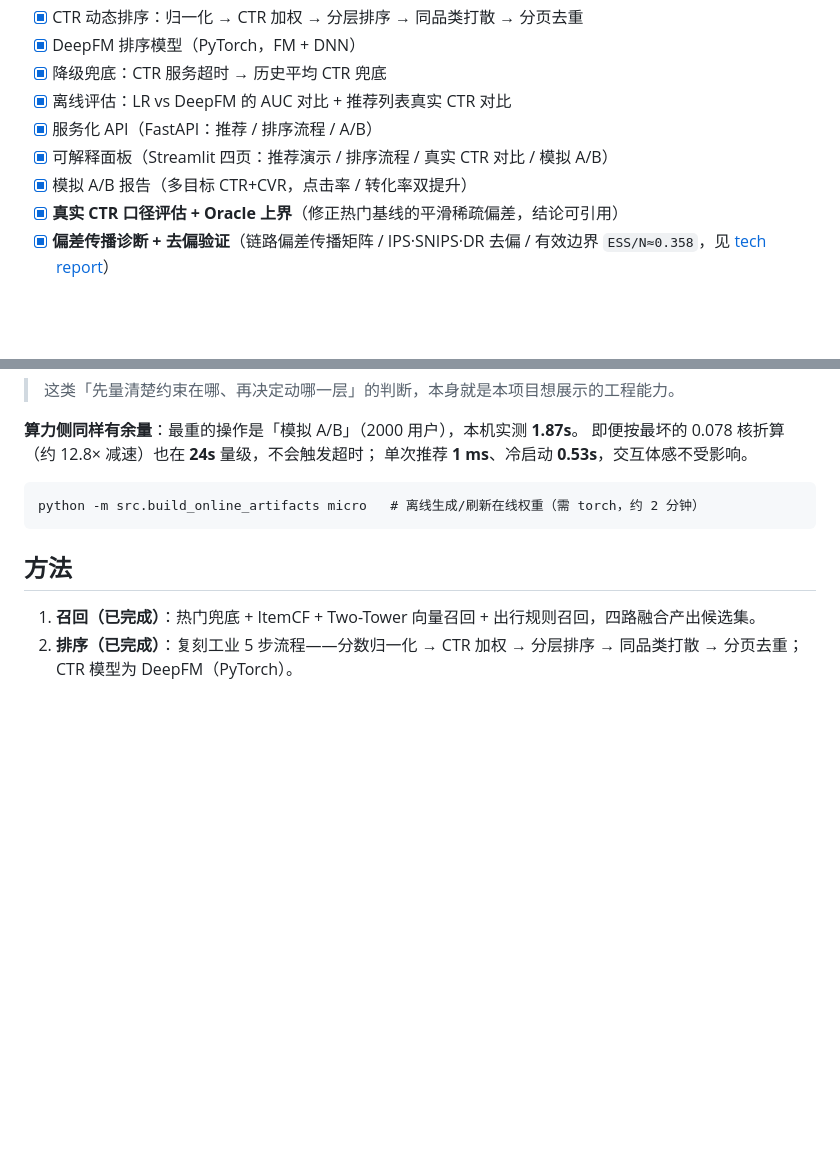
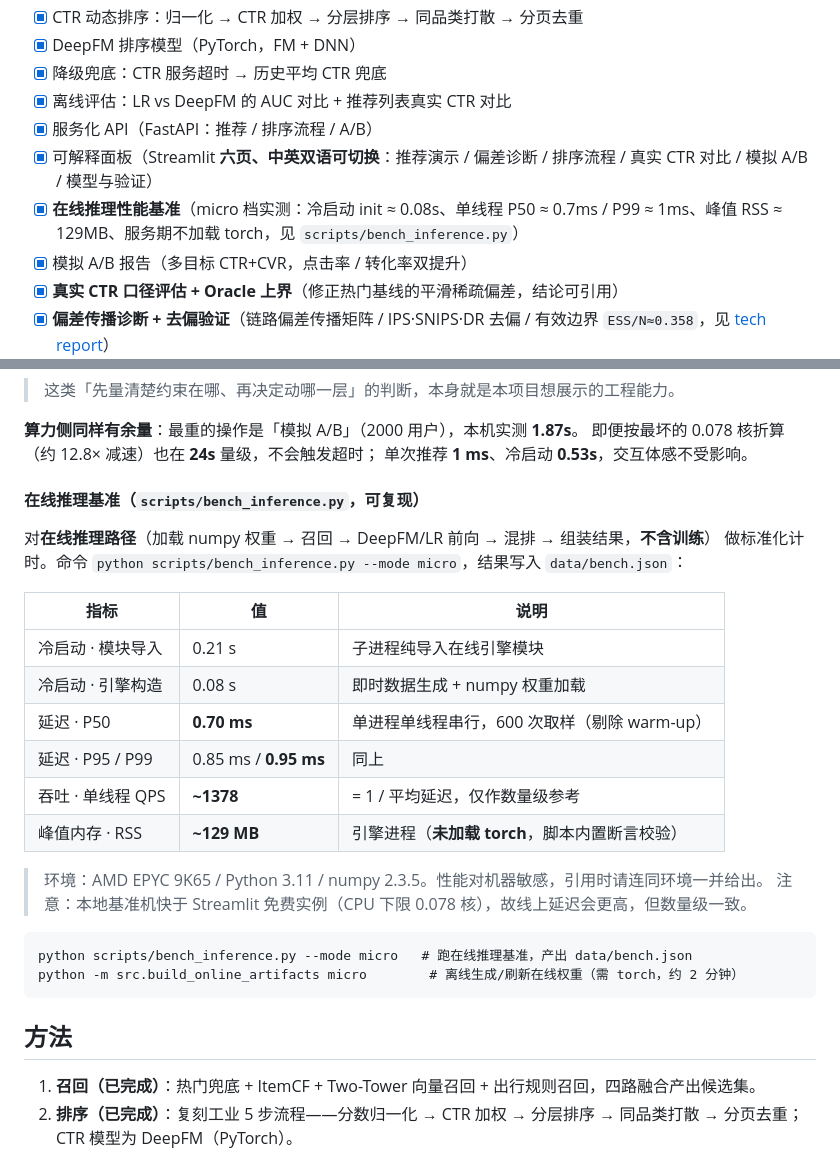
Before and after one commit to Elijah-Lin-Dancer/AeroRec, a Markdown page: README.md, 2 parts joined by grey strips. Drawn GitHub-style; blank space fills up the shorter version.

````diff
--- a/README.md
+++ b/README.md
@@ -41,7 +76,8 @@
 - [x] 降级兜底：CTR 服务超时 → 历史平均 CTR 兜底
 - [x] 离线评估：LR vs DeepFM 的 AUC 对比 + 推荐列表真实 CTR 对比
 - [x] 服务化 API（FastAPI：推荐 / 排序流程 / A/B）
-- [x] 可解释面板（Streamlit 四页：推荐演示 / 排序流程 / 真实 CTR 对比 / 模拟 A/B）
+- [x] 可解释面板（Streamlit **六页、中英双语可切换**：推荐演示 / 偏差诊断 / 排序流程 / 真实 CTR 对比 / 模拟 A/B / 模型与验证）
+- [x] **在线推理性能基准**（micro 档实测：冷启动 init ≈ 0.08s、单线程 P50 ≈ 0.7ms / P99 ≈ 1ms、峰值 RSS ≈ 129MB、服务期不加载 torch，见 `scripts/bench_inference.py`）
 - [x] 模拟 A/B 报告（多目标 CTR+CVR，点击率 / 转化率双提升）
 - [x] **真实 CTR 口径评估 + Oracle 上界**（修正热门基线的平滑稀疏偏差，结论可引用）
 - [x] **偏差传播诊断 + 去偏验证**（链路偏差传播矩阵 / IPS·SNIPS·DR 去偏 / 有效边界 `ESS/N≈0.358`，见 [tech report](docs/bias_report.md)）
@@ -211,8 +247,26 @@ CUDA 版明显大于 CPU 版），与数据规模无关。** 673MB 的框架基
 即便按最坏的 0.078 核折算（约 12.8× 减速）也在 **24s** 量级，不会触发超时；
 单次推荐 **1 ms**、冷启动 **0.53s**，交互体感不受影响。
 
+#### 在线推理基准（`scripts/bench_inference.py`，可复现）
+
+对**在线推理路径**（加载 numpy 权重 → 召回 → DeepFM/LR 前向 → 混排 → 组装结果，**不含训练**）
+做标准化计时。命令 `python scripts/bench_inference.py --mode micro`，结果写入 `data/bench.json`：
+
+| 指标 | 值 | 说明 |
+|---|---|---|
+| 冷启动 · 模块导入 | 0.21 s | 子进程纯导入在线引擎模块 |
+| 冷启动 · 引擎构造 | 0.08 s | 即时数据生成 + numpy 权重加载 |
+| 延迟 · P50 | **0.70 ms** | 单进程单线程串行，600 次取样（剔除 warm-up） |
+| 延迟 · P95 / P99 | 0.85 ms / **0.95 ms** | 同上 |
+| 吞吐 · 单线程 QPS | **~1378** | = 1 / 平均延迟，仅作数量级参考 |
+| 峰值内存 · RSS | **~129 MB** | 引擎进程（**未加载 torch**，脚本内置断言校验） |
+
+> 环境：AMD EPYC 9K65 / Python 3.11 / numpy 2.3.5。性能对机器敏感，引用时请连同环境一并给出。
+> 注意：本地基准机快于 Streamlit 免费实例（CPU 下限 0.078 核），故线上延迟会更高，但数量级一致。
+
 ```
-python -m src.build_online_artifacts micro   # 离线生成/刷新在线权重（需 torch，约 2 分钟）
+python scripts/bench_inference.py --mode micro   # 跑在线推理基准，产出 data/bench.json
+python -m src.build_online_artifacts micro        # 离线生成/刷新在线权重（需 torch，约 2 分钟）
 ```
 
 ## 方法
````
Also changed, not shown: other parts of README.md (+36 -1 lines), docs/bias_report.md (+28 -0 lines), docs/research_highlight.md (added, +81 -0 lines), docs/assets/bias_en.png (added), docs/assets/bias_zh.png (added), docs/assets/demo_en.png (added), docs/assets/model_en.png (added), 4 other files.
